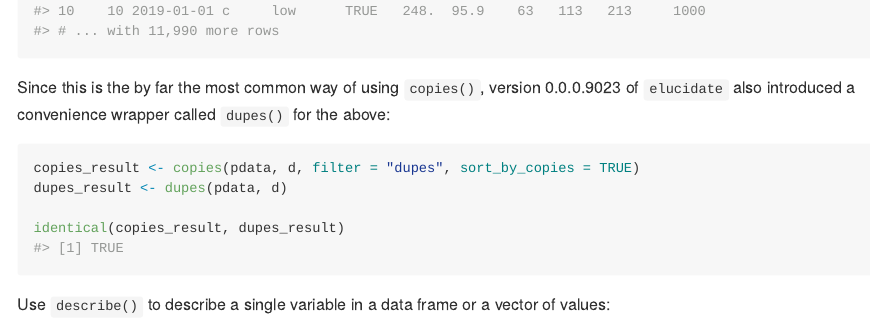
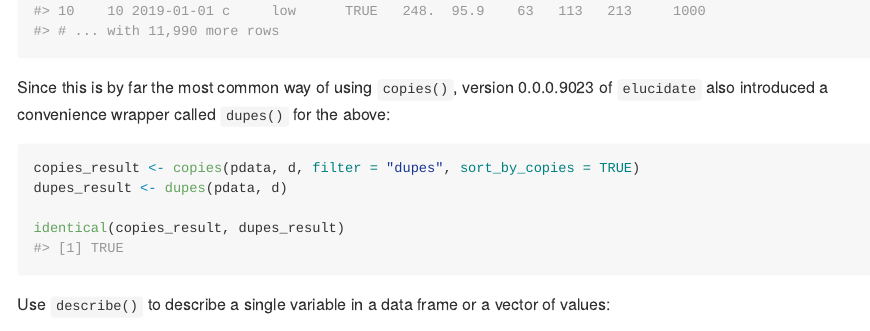
Before and after one commit to bcgov/elucidate, an R Markdown document (README.Rmd): the page in a window 1100 px wide, from 1810 px down. The pictures show the output file README.md that the author committed with the source, drawn offline in the style of GitHub; long lines of code are wrapped; badge pictures from the web are left out.

Commit message:
updated readme

````diff
--- a/README.Rmd
+++ b/README.Rmd
@@ -67,7 +67,7 @@ copies(pdata,
 
 ```
 
-Since this is the by far the most common way of using `copies()`, version 0.0.0.9023 of `elucidate` also introduced a convenience wrapper called `dupes()` for the above:
+Since this is by far the most common way of using `copies()`, version 0.0.0.9023 of `elucidate` also introduced a convenience wrapper called `dupes()` for the above:
 
 ```{r, cache = TRUE, message = FALSE}
 copies_result <- copies(pdata, d, filter = "dupes", sort_by_copies = TRUE)
````
Also changed, not shown: README.md.
